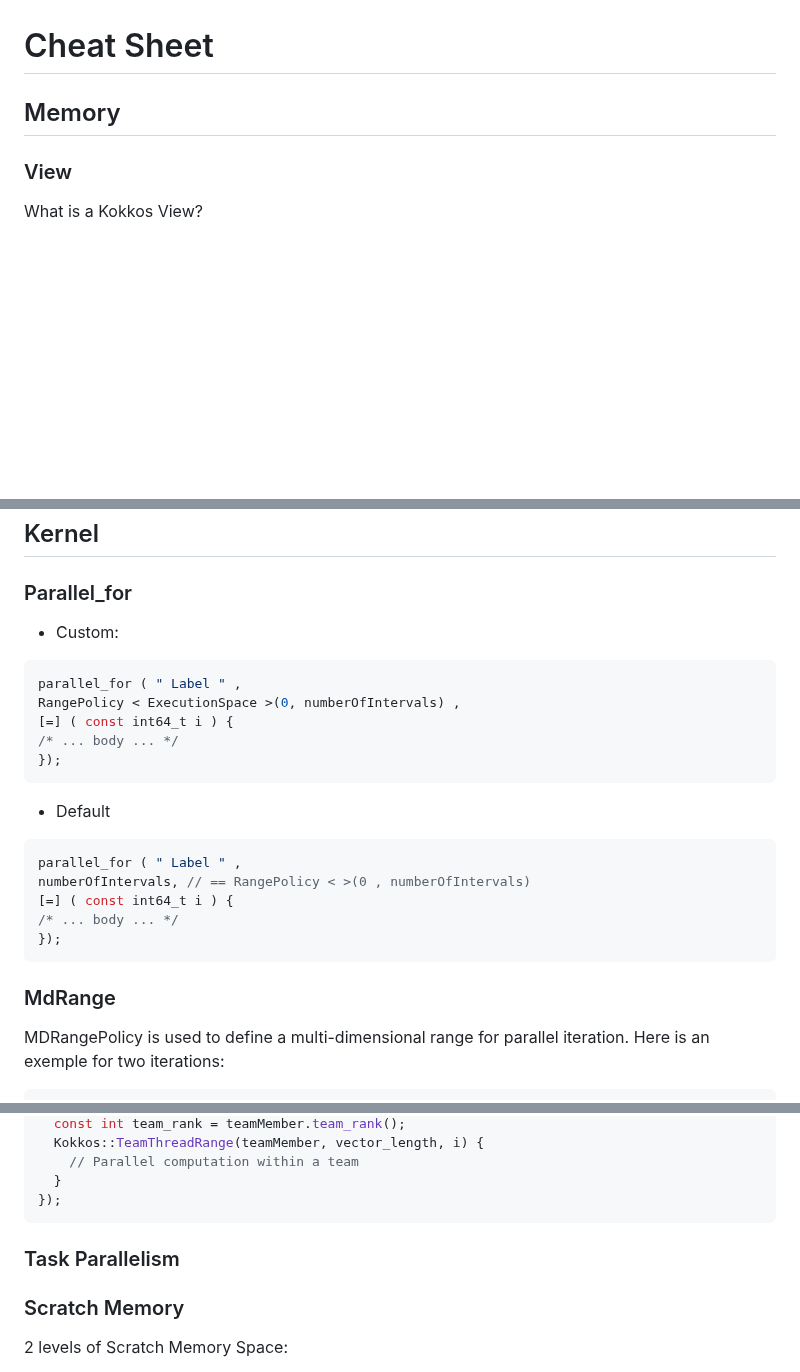
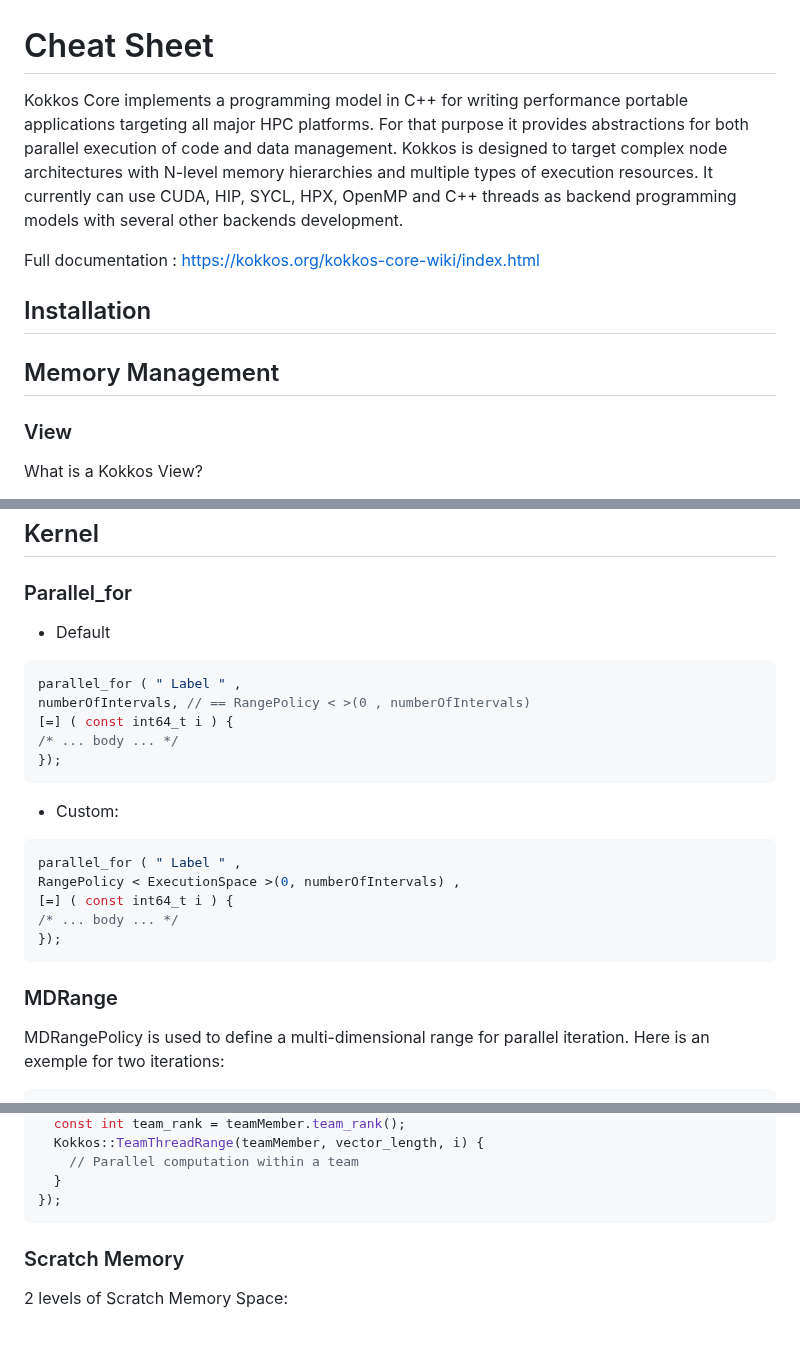
Before and after one commit to CExA-project/cheat-sheet-for-kokkos, a Markdown page: kokkos_cheat_sheet.md, 3 parts joined by grey strips. Rendered like a GitHub page; blank space fills up the shorter version.

````diff
--- a/kokkos_cheat_sheet.md
+++ b/kokkos_cheat_sheet.md
@@ -1,6 +1,12 @@
 # Cheat Sheet
 
-## Memory
+Kokkos Core implements a programming model in C++ for writing performance portable applications targeting all major HPC platforms. For that purpose it provides abstractions for both parallel execution of code and data management. Kokkos is designed to target complex node architectures with N-level memory hierarchies and multiple types of execution resources. It currently can use CUDA, HIP, SYCL, HPX, OpenMP and C++ threads as backend programming models with several other backends development.
+
+Full documentation : https://kokkos.org/kokkos-core-wiki/index.html
+
+## Installation
+
+## Memory Management
 
 ### View
 
@@ -193,14 +200,6 @@ Kokkos :: deepcopy (hostView , view);
 ## Kernel
 
 ### Parallel_for
-+ Custom:
-``` cpp
-parallel_for ( " Label " ,
-RangePolicy < ExecutionSpace >(0, numberOfIntervals) ,
-[=] ( const int64_t i ) {
-/* ... body ... */
-});
-```
 
 + Default
 ``` cpp
@@ -211,7 +210,16 @@ numberOfIntervals, // == RangePolicy < >(0 , numberOfIntervals)
 });
 ```
 
-### MdRange
++ Custom:
+``` cpp
+parallel_for ( " Label " ,
+RangePolicy < ExecutionSpace >(0, numberOfIntervals) ,
+[=] ( const int64_t i ) {
+/* ... body ... */
+});
+```
+
+### MDRange
 
 MDRangePolicy is used to define a multi-dimensional range for parallel iteration.
 Here is an exemple for two iterations:
@@ -234,8 +242,6 @@ Kokkos::parallel_for(team_policy, KOKKOS_LAMBDA(const Kokkos::TeamPolicy::member
   }
 });
 ```
-
-### Task Parallelism
 
 ### Scratch Memory
 
````
Also changed, not shown: other parts of kokkos_cheat_sheet.md (+12 -10 lines).
